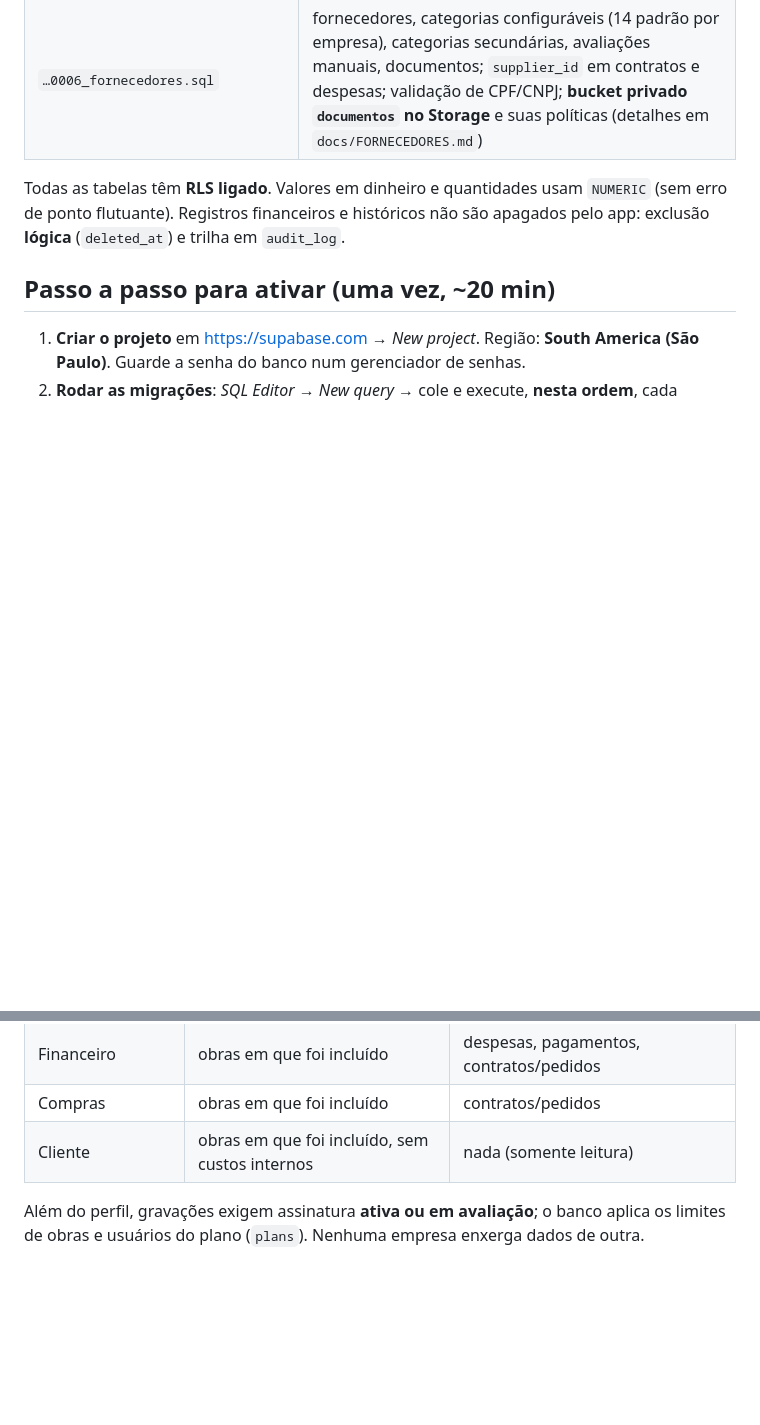
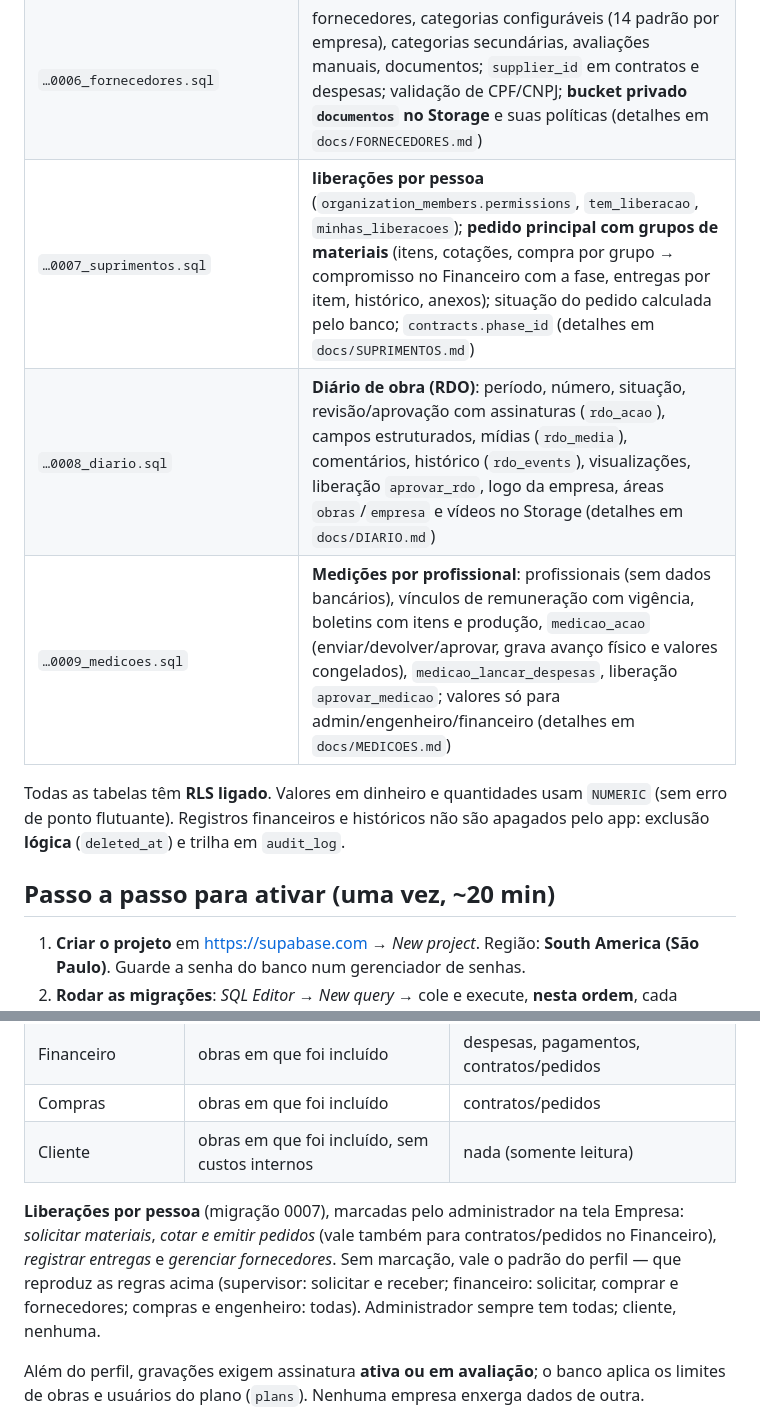
Before and after one commit to JuEsteves/geplan, a Markdown page: supabase/README.md, 2 parts joined by grey strips. GitHub-like rendering; blank space fills up the shorter version.

Commit message:
Doc do banco: migracoes 0007-0009 (5/6)

```diff
--- a/supabase/README.md
+++ b/supabase/README.md
@@ -16,6 +16,9 @@ antigo (dados no aparelho + Google Drive). Preenchidos, passa a usar o banco.
 | `…0004_execucao_financeiro.sql` | medições (uma por atividade/data, ≤ 100%, % da atividade recalculado no servidor), diário (equipe, serviços, ocorrências), contratos/pedidos, aditivos, despesas, pagamentos (≤ valor da despesa) |
 | `…0005_indicadores.sql` | `bdi_tcu()`, views de orçamento, vínculos, contratos, custos (comprometido/incorrido/pago/a incorrer) e uso do plano |
 | `…0006_fornecedores.sql` | fornecedores, categorias configuráveis (14 padrão por empresa), categorias secundárias, avaliações manuais, documentos; `supplier_id` em contratos e despesas; validação de CPF/CNPJ; **bucket privado `documentos` no Storage** e suas políticas (detalhes em `docs/FORNECEDORES.md`) |
+| `…0007_suprimentos.sql` | **liberações por pessoa** (`organization_members.permissions`, `tem_liberacao`, `minhas_liberacoes`); **pedido principal com grupos de materiais** (itens, cotações, compra por grupo → compromisso no Financeiro com a fase, entregas por item, histórico, anexos); situação do pedido calculada pelo banco; `contracts.phase_id` (detalhes em `docs/SUPRIMENTOS.md`) |
+| `…0008_diario.sql` | **Diário de obra (RDO)**: período, número, situação, revisão/aprovação com assinaturas (`rdo_acao`), campos estruturados, mídias (`rdo_media`), comentários, histórico (`rdo_events`), visualizações, liberação `aprovar_rdo`, logo da empresa, áreas `obras`/`empresa` e vídeos no Storage (detalhes em `docs/DIARIO.md`) |
+| `…0009_medicoes.sql` | **Medições por profissional**: profissionais (sem dados bancários), vínculos de remuneração com vigência, boletins com itens e produção, `medicao_acao` (enviar/devolver/aprovar, grava avanço físico e valores congelados), `medicao_lancar_despesas`, liberação `aprovar_medicao`; valores só para admin/engenheiro/financeiro (detalhes em `docs/MEDICOES.md`) |
 
 Todas as tabelas têm **RLS ligado**. Valores em dinheiro e quantidades usam `NUMERIC` (sem erro de ponto flutuante).
 Registros financeiros e históricos não são apagados pelo app: exclusão **lógica** (`deleted_at`) e trilha em `audit_log`.
@@ -67,6 +70,12 @@ where table_schema = 'public' and data_type in ('real', 'double precision');
 | Compras | obras em que foi incluído | contratos/pedidos |
 | Cliente | obras em que foi incluído, sem custos internos | nada (somente leitura) |
 
+**Liberações por pessoa** (migração 0007), marcadas pelo administrador na tela Empresa: *solicitar materiais*,
+*cotar e emitir pedidos* (vale também para contratos/pedidos no Financeiro), *registrar entregas* e *gerenciar
+fornecedores*. Sem marcação, vale o padrão do perfil — que reproduz as regras acima (supervisor: solicitar e receber;
+financeiro: solicitar, comprar e fornecedores; compras e engenheiro: todas). Administrador sempre tem todas; cliente,
+nenhuma.
+
 Além do perfil, gravações exigem assinatura **ativa ou em avaliação**; o banco aplica os limites de obras e
 usuários do plano (`plans`). Nenhuma empresa enxerga dados de outra.
 
```
